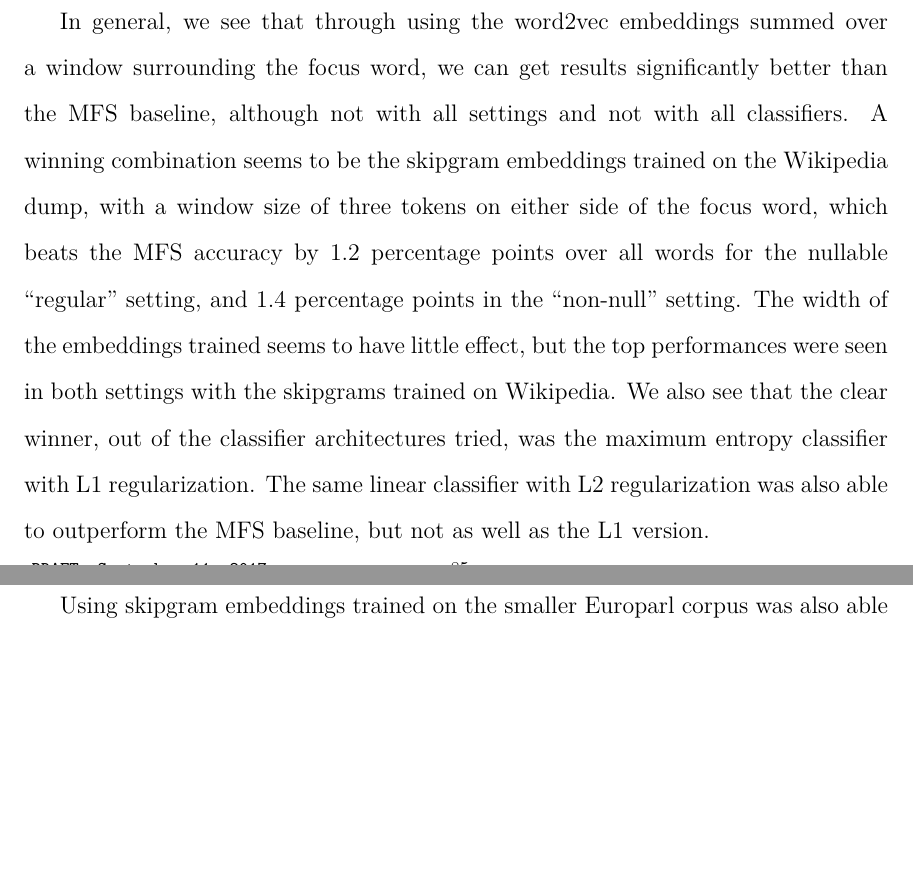
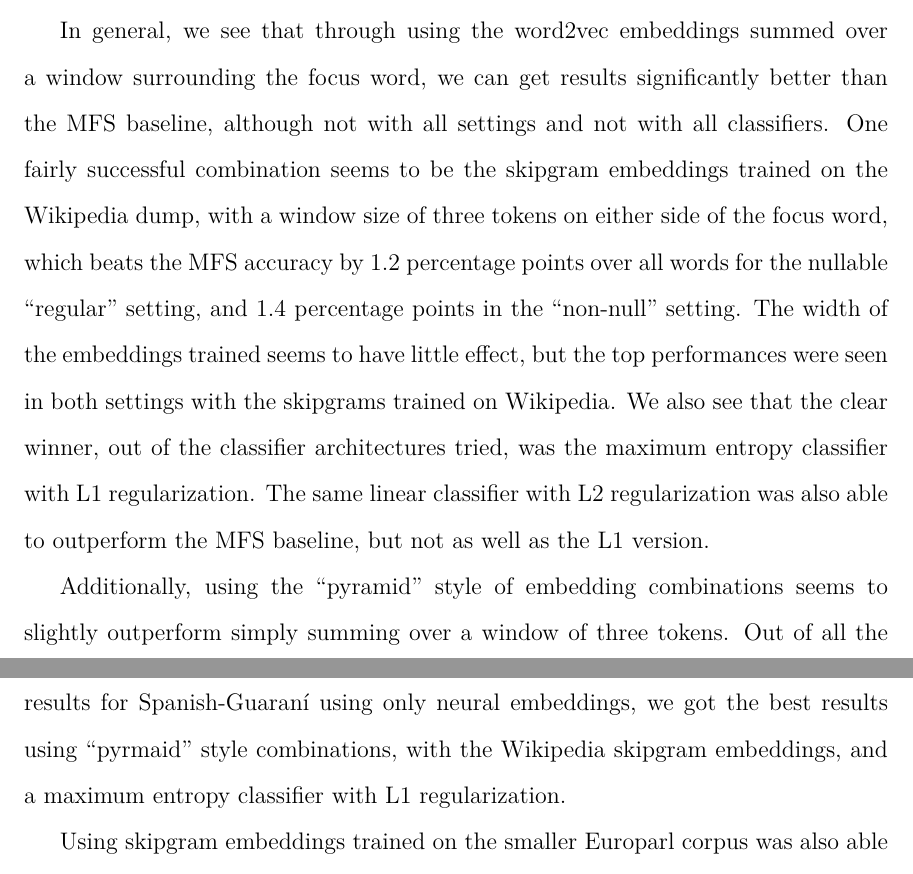
Before and after one commit to alexrudnick/dissertation, a LaTeX thesis (dissertation/dissertation.tex, which reads dissertation/monolingual.tex): two parts of pages 94 and 95 of 125, joined at a grey line, cut so that both start at the same text, the shorter picture padded with empty space. Compiled offline with XeLaTeX.

Commit message:
little bit of writing about results

```diff
--- a/dissertation/monolingual.tex
+++ b/dissertation/monolingual.tex
@@ -547,16 +548,22 @@ pair's bitext that appear at least fifty times. Also as before, we consider the
 In general, we see that through using the word2vec embeddings summed over a
 window surrounding the focus word, we can get results significantly better than
 the MFS baseline, although not with all settings and not with all classifiers.
-A winning combination seems to be the skipgram embeddings trained on the
-Wikipedia dump, with a window size of three tokens on either side of the focus
-word, which beats the MFS accuracy by 1.2 percentage points over all words for
-the nullable ``regular" setting, and 1.4 percentage points in the ``non-null"
-setting. The width of the embeddings trained seems to have little effect, but
-the top performances were seen in both settings with the skipgrams trained on
-Wikipedia. We also see that the clear winner, out of the classifier
-architectures tried, was the maximum entropy classifier with L1
-regularization. The same linear classifier with L2 regularization was also able
-to outperform the MFS baseline, but not as well as the L1 version.
+One fairly successful combination seems to be the skipgram embeddings trained
+on the Wikipedia dump, with a window size of three tokens on either side of the
+focus word, which beats the MFS accuracy by 1.2 percentage points over all
+words for the nullable ``regular" setting, and 1.4 percentage points in the
+``non-null" setting. The width of the embeddings trained seems to have little
+effect, but the top performances were seen in both settings with the skipgrams
+trained on Wikipedia. We also see that the clear winner, out of the classifier
+architectures tried, was the maximum entropy classifier with L1 regularization.
+The same linear classifier with L2 regularization was also able to outperform
+the MFS baseline, but not as well as the L1 version.
+
+Additionally, using the ``pyramid" style of embedding combinations seems to
+slightly outperform simply summing over a window of three tokens. Out of all
+the results for Spanish-Guaraní using only neural embeddings, we got the best
+results using ``pyrmaid" style combinations, with the Wikipedia skipgram
+embeddings, and a maximum entropy classifier with L1 regularization.
 
 Using skipgram embeddings trained on the smaller Europarl corpus was also able
 to beat the MFS baseline, but by a smaller margin than the embeddings trained
```
Also changed, not shown: dissertation/monolingual.tex (1 more changed lines).
